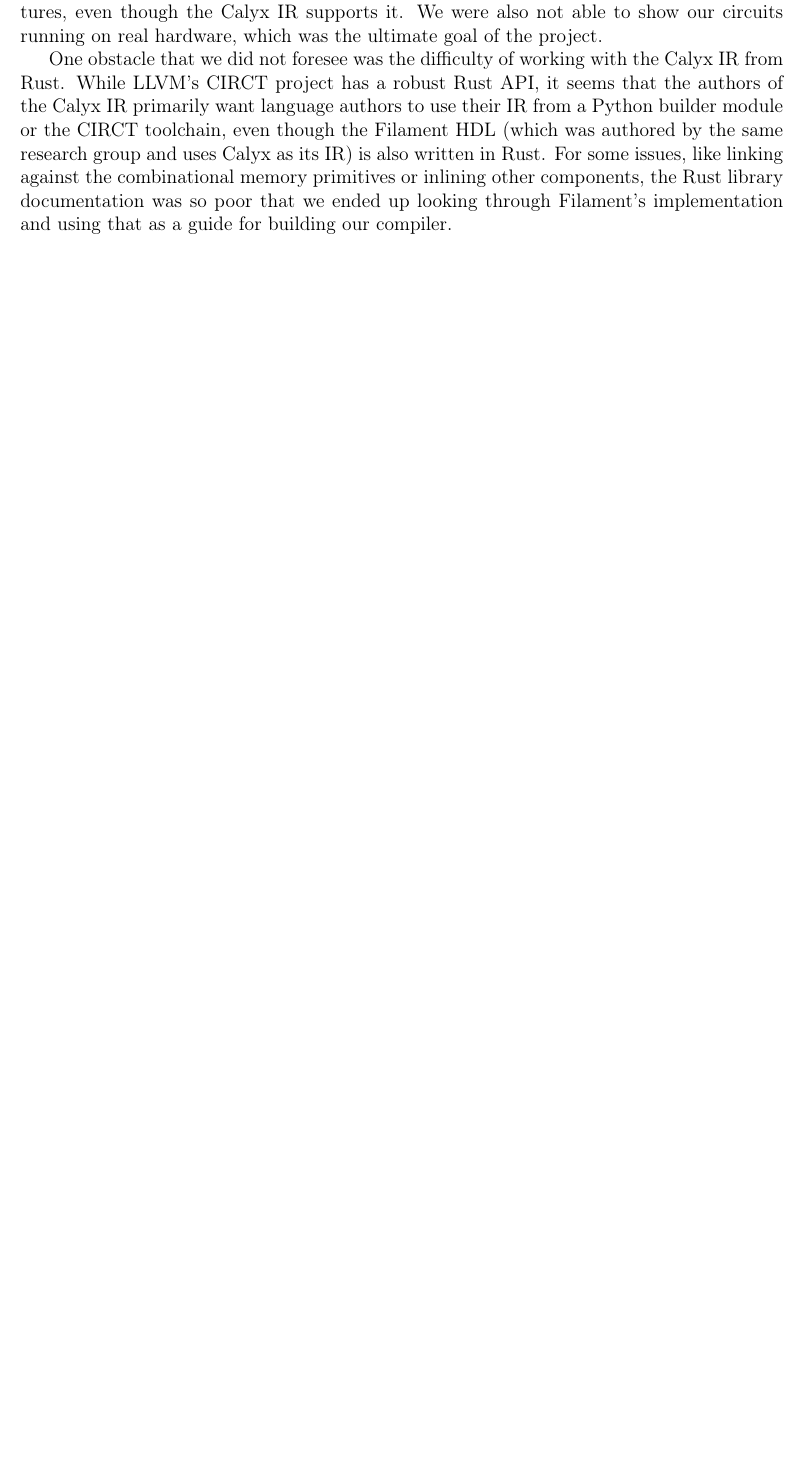
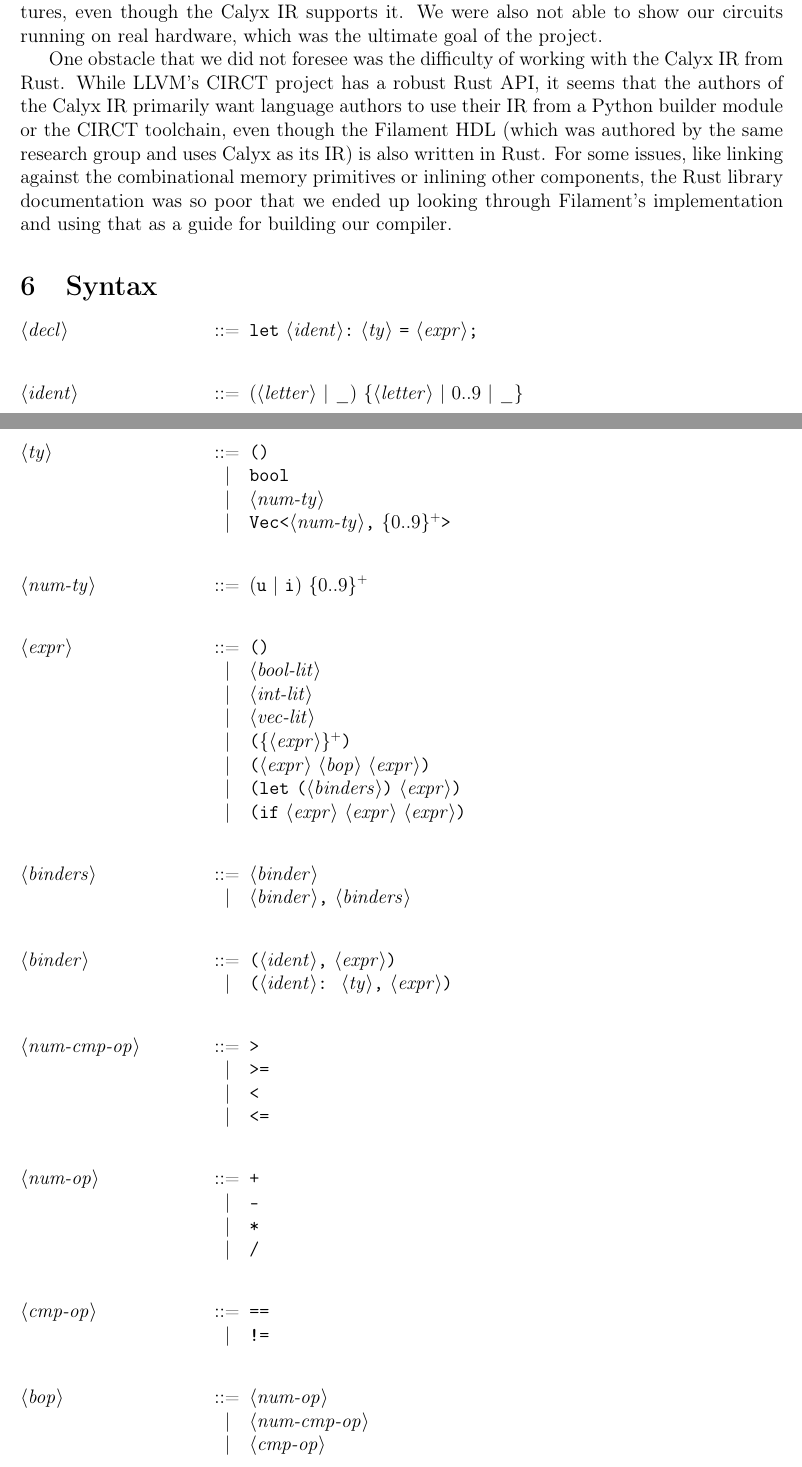
Before and after one commit to javathunderman/zinnia, a LaTeX document (latex/final_report/report.tex): part of page 5 of 11 before the commit and two parts of pages 5 and 6 of 12 after it, the two joined at a grey line, cut so that both start at the same text, the shorter picture padded with empty space. Compiled offline with pdfLaTeX.

Commit message:
Add language syntax

```diff
--- a/latex/final_report/report.tex
+++ b/latex/final_report/report.tex
@@ -19,6 +19,7 @@
 \usepackage{amsfonts}
 \usepackage{mathtools}
 \usepackage{subcaption}
+\usepackage{syntax}
 
 \NewDocumentCommand{\codeword}{v}{%
 \texttt{\textcolor{blue}{#1}}%
@@ -176,3 +177,49 @@ a Python builder module or the CIRCT toolchain, even though the Filament HDL (wh
 group and uses Calyx as its IR) is also written in Rust. For some issues, like linking against the combinational memory
 primitives or inlining other components, the Rust library documentation was so poor that we ended up looking through
 Filament's implementation and using that as a guide for building our compiler.
+
+\section{Syntax}
+\setlength{\grammarparsep}{20pt plus 1pt minus 1pt}
+\setlength{\grammarindent}{12em}
+
+\begin{grammar}
+
+<decl> ::= "let" <ident>":" <ty> "=" <expr>";"
+
+<ident> ::= (<letter> | _) \{<letter> | 0..9 | _\}
+
+<ty> ::= "()"
+    \alt "bool"
+    \alt <num-ty>
+    \alt "Vec<"<num-ty>"," \{0..9\}$^+$">"
+
+<num-ty> ::= ("u" | "i") \{0..9\}$^+$
+
+<expr> ::= "()"
+    \alt <bool-lit>
+    \alt <int-lit>
+    \alt <vec-lit>
+    \alt "("\{<expr>\}$^+$")"
+    \alt "("<expr> <bop> <expr>")"
+    \alt "(let ("<binders>")" <expr>")"
+    \alt "(if" <expr> <expr> <expr>")"
+
+<binders> ::= <binder> \alt <binder>"," <binders>
+
+<binder> ::= "("<ident>"," <expr>")"
+\alt "("<ident>": " <ty>"," <expr>")"
+
+<num-cmp-op> ::= ">" \alt ">=" \alt "<" \alt "<="
+
+<num-op> ::= "+" \alt "-" \alt "*" \alt "/"
+
+<cmp-op> ::= "==" \alt "!="
+
+<bop> ::= <num-op>
+\alt <num-cmp-op>
+\alt <cmp-op>
+
+<int-lit> ::= [-]\{0..9\}$^+$
+    \alt [-]\{0..9\}$^+$ ("u" | "i") \{0..9\}$^+$
+
+<bool-lit> ::= "true" \alt "false"
```
Also changed, not shown: latex/final_report/report.tex (5 more changed lines).
